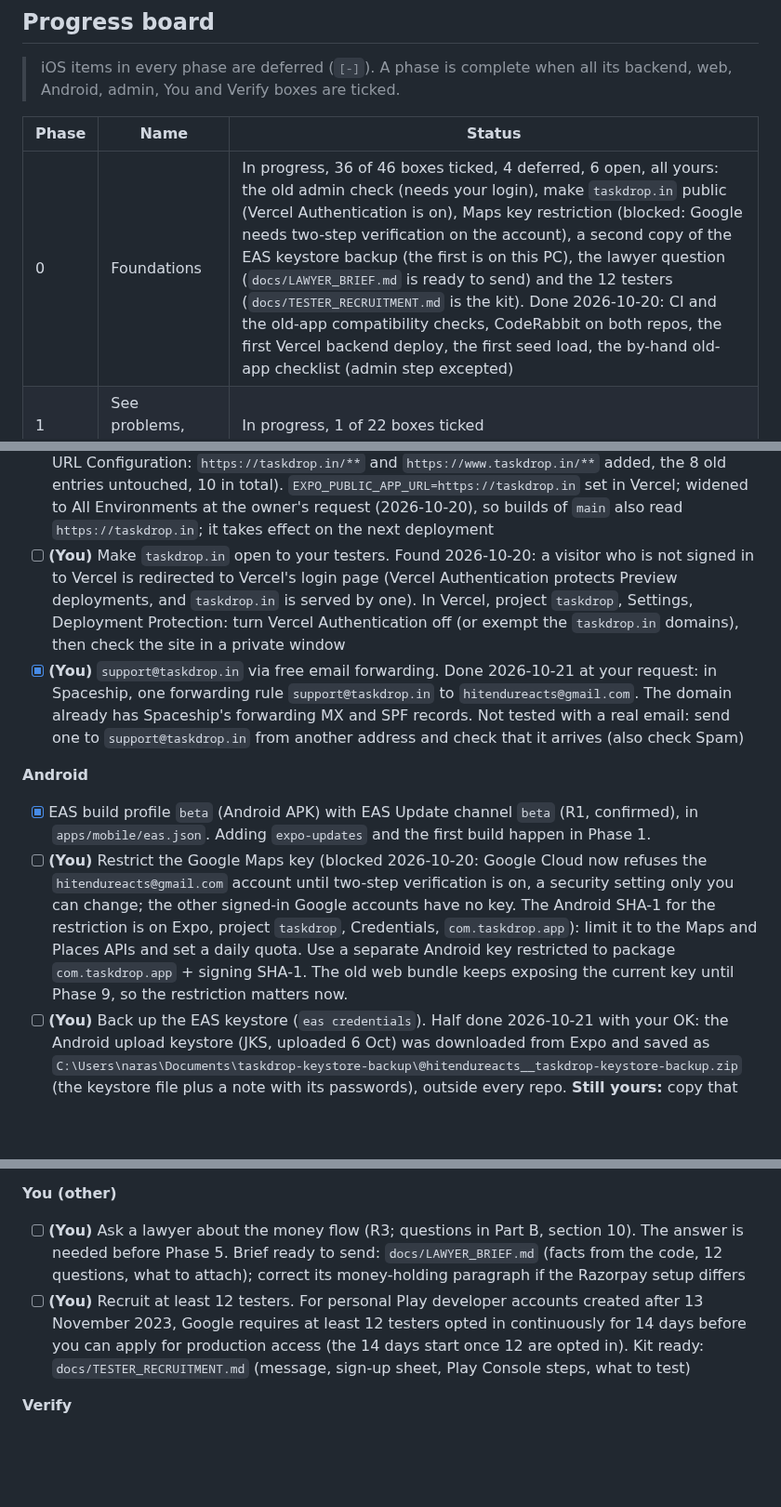
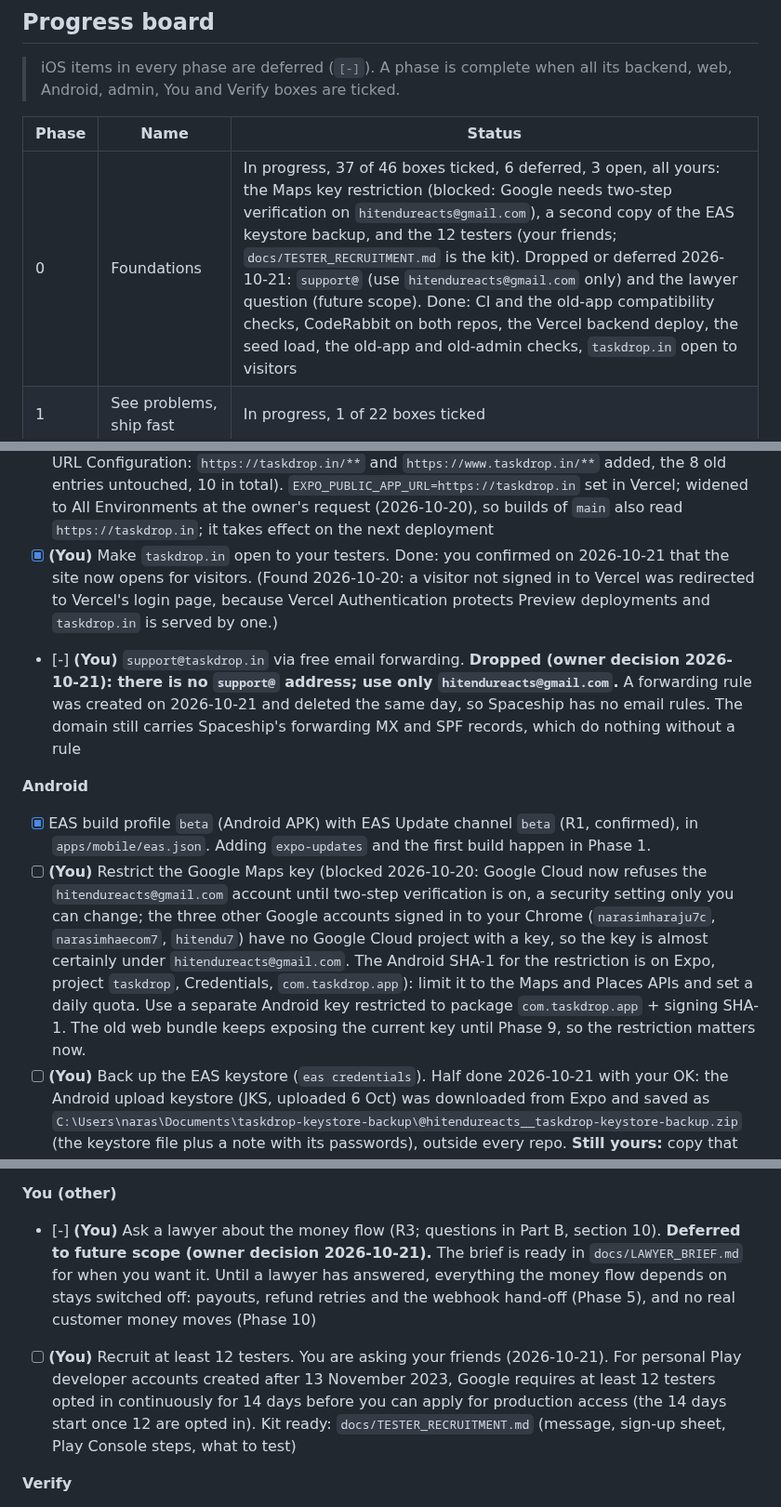
Before and after one commit to hitendureacts77/taskdrop, a Markdown page: docs/UPGRADE_PLAN.md, 3 parts joined by grey strips. Shown at 93% size. Drawn GitHub-style; blank space fills up the shorter version.

Commit message:
Plan v4.21: owner answers (taskdrop.in open, old admin ok, support@ dropped, lawyer deferred)
Co-Authored-By: Claude Sonnet 5.5 <noreply@anthropic.com>

```diff
--- a/docs/UPGRADE_PLAN.md
+++ b/docs/UPGRADE_PLAN.md
@@ -56,7 +56,7 @@ Version 4.20, 2026-10-21 (scope note 2026-10-20: iOS deferred). The single sourc
 
 | Phase | Name | Status |
 |---|---|---|
-| 0 | Foundations | In progress, 36 of 46 boxes ticked, 4 deferred, 6 open, all yours: the old admin check (needs your login), make `taskdrop.in` public (Vercel Authentication is on), Maps key restriction (blocked: Google needs two-step verification on the account), a second copy of the EAS keystore backup (the first is on this PC), the lawyer question (`docs/LAWYER_BRIEF.md` is ready to send) and the 12 testers (`docs/TESTER_RECRUITMENT.md` is the kit). Done 2026-10-20: CI and the old-app compatibility checks, CodeRabbit on both repos, the first Vercel backend deploy, the first seed load, the by-hand old-app checklist (admin step excepted) |
+| 0 | Foundations | In progress, 37 of 46 boxes ticked, 6 deferred, 3 open, all yours: the Maps key restriction (blocked: Google needs two-step verification on `hitendureacts@gmail.com`), a second copy of the EAS keystore backup, and the 12 testers (your friends; `docs/TESTER_RECRUITMENT.md` is the kit). Dropped or deferred 2026-10-21: `support@` (use `hitendureacts@gmail.com` only) and the lawyer question (future scope). Done: CI and the old-app compatibility checks, CodeRabbit on both repos, the Vercel backend deploy, the seed load, the old-app and old-admin checks, `taskdrop.in` open to visitors |
 | 1 | See problems, ship fast | In progress, 1 of 22 boxes ticked |
 | 2 | Make it work (stabilize) | Not started, 0 of 18 boxes ticked |
 | 3 | Server decides everything | In progress, 10 of 36 boxes ticked |
@@ -145,12 +145,12 @@ Version 4.20, 2026-10-21 (scope note 2026-10-20: iOS deferred). The single sourc
   - Wait until Vercel shows a valid configuration and the HTTPS certificate. DNS can take from minutes to a few hours.
 - [x] Vercel project `taskdrop`: `taskdrop.in` + `www` assigned to the `redesigned-2.0` branch (environment Preview, branch `redesigned-2.0`). The old production domain `taskdrop-five.vercel.app` keeps its Production setting
 - [x] Add `taskdrop.in` to the project's redirect URLs (done 2026-10-20 in Supabase, Authentication, URL Configuration: `https://taskdrop.in/**` and `https://www.taskdrop.in/**` added, the 8 old entries untouched, 10 in total). `EXPO_PUBLIC_APP_URL=https://taskdrop.in` set in Vercel; widened to All Environments at the owner's request (2026-10-20), so builds of `main` also read `https://taskdrop.in`; it takes effect on the next deployment
-- [ ] **(You)** Make `taskdrop.in` open to your testers. Found 2026-10-20: a visitor who is not signed in to Vercel is redirected to Vercel's login page (Vercel Authentication protects Preview deployments, and `taskdrop.in` is served by one). In Vercel, project `taskdrop`, Settings, Deployment Protection: turn Vercel Authentication off (or exempt the `taskdrop.in` domains), then check the site in a private window
-- [x] **(You)** `support@taskdrop.in` via free email forwarding. Done 2026-10-21 at your request: in Spaceship, one forwarding rule `support@taskdrop.in` to `hitendureacts@gmail.com`. The domain already has Spaceship's forwarding MX and SPF records. Not tested with a real email: send one to `support@taskdrop.in` from another address and check that it arrives (also check Spam)
+- [x] **(You)** Make `taskdrop.in` open to your testers. Done: you confirmed on 2026-10-21 that the site now opens for visitors. (Found 2026-10-20: a visitor not signed in to Vercel was redirected to Vercel's login page, because Vercel Authentication protects Preview deployments and `taskdrop.in` is served by one.)
+- [-] **(You)** `support@taskdrop.in` via free email forwarding. **Dropped (owner decision 2026-10-21): there is no `support@` address; use only `hitendureacts@gmail.com`.** A forwarding rule was created on 2026-10-21 and deleted the same day, so Spaceship has no email rules. The domain still carries Spaceship's forwarding MX and SPF records, which do nothing without a rule
 
 **Android**
 - [x] EAS build profile `beta` (Android APK) with EAS Update channel `beta` (R1, confirmed), in `apps/mobile/eas.json`. Adding `expo-updates` and the first build happen in Phase 1.
-- [ ] **(You)** Restrict the Google Maps key (blocked 2026-10-20: Google Cloud now refuses the `hitendureacts@gmail.com` account until two-step verification is on, a security setting only you can change; the other signed-in Google accounts have no key. The Android SHA-1 for the restriction is on Expo, project `taskdrop`, Credentials, `com.taskdrop.app`): limit it to the Maps and Places APIs and set a daily quota. Use a separate Android key restricted to package `com.taskdrop.app` + signing SHA-1. The old web bundle keeps exposing the current key until Phase 9, so the restriction matters now.
+- [ ] **(You)** Restrict the Google Maps key (blocked 2026-10-20: Google Cloud now refuses the `hitendureacts@gmail.com` account until two-step verification is on, a security setting only you can change; the three other Google accounts signed in to your Chrome (`narasimharaju7c`, `narasimhaecom7`, `hitendu7`) have no Google Cloud project with a key, so the key is almost certainly under `hitendureacts@gmail.com`. The Android SHA-1 for the restriction is on Expo, project `taskdrop`, Credentials, `com.taskdrop.app`): limit it to the Maps and Places APIs and set a daily quota. Use a separate Android key restricted to package `com.taskdrop.app` + signing SHA-1. The old web bundle keeps exposing the current key until Phase 9, so the restriction matters now.
 - [ ] **(You)** Back up the EAS keystore (`eas credentials`). Half done 2026-10-21 with your OK: the Android upload keystore (JKS, uploaded 6 Oct) was downloaded from Expo and saved as `C:\Users\naras\Documents\taskdrop-keystore-backup\@hitendureacts__taskdrop-keystore-backup.zip` (the keystore file plus a note with its passwords), outside every repo. **Still yours:** copy that zip to a second place (a password manager or an offline drive), because a backup that lives on one PC is not yet a backup. No FCM key is stored yet
 
 **iOS**
@@ -164,8 +164,8 @@ Version 4.20, 2026-10-21 (scope note 2026-10-20: iOS deferred). The single sourc
 - [x] Admin `.env.example` and README updated for local and beta (README in admin PR 18, plus the types and migration notes; `.env.example` has the project id and Sentry environment)
 
 **You (other)**
-- [ ] **(You)** Ask a lawyer about the money flow (R3; questions in Part B, section 10). The answer is needed before Phase 5. Brief ready to send: `docs/LAWYER_BRIEF.md` (facts from the code, 12 questions, what to attach); correct its money-holding paragraph if the Razorpay setup differs
-- [ ] **(You)** Recruit at least 12 testers. For personal Play developer accounts created after 13 November 2023, Google requires at least 12 testers opted in continuously for 14 days before you can apply for production access (the 14 days start once 12 are opted in). Kit ready: `docs/TESTER_RECRUITMENT.md` (message, sign-up sheet, Play Console steps, what to test)
+- [-] **(You)** Ask a lawyer about the money flow (R3; questions in Part B, section 10). **Deferred to future scope (owner decision 2026-10-21).** The brief is ready in `docs/LAWYER_BRIEF.md` for when you want it. Until a lawyer has answered, everything the money flow depends on stays switched off: payouts, refund retries and the webhook hand-off (Phase 5), and no real customer money moves (Phase 10)
+- [ ] **(You)** Recruit at least 12 testers. You are asking your friends (2026-10-21). For personal Play developer accounts created after 13 November 2023, Google requires at least 12 testers opted in continuously for 14 days before you can apply for production access (the 14 days start once 12 are opted in). Kit ready: `docs/TESTER_RECRUITMENT.md` (message, sign-up sheet, Play Console steps, what to test)
 
 **Verify**
 - [x] A test pull request into `redesigned-2.0` runs the checks (including the compatibility check) and gets a CodeRabbit review. Done 2026-10-20 with the real Phase 0 PRs (app PR 41, admin PR 19): every job ran, CodeRabbit left 8 comments on PR 41 and 2 on PR 19, all fixed or answered. It also caught a real CI bug (the database job never installed dependencies), fixed in the same PR
```
Also changed, not shown: other parts of docs/UPGRADE_PLAN.md (+3 -2 lines).
